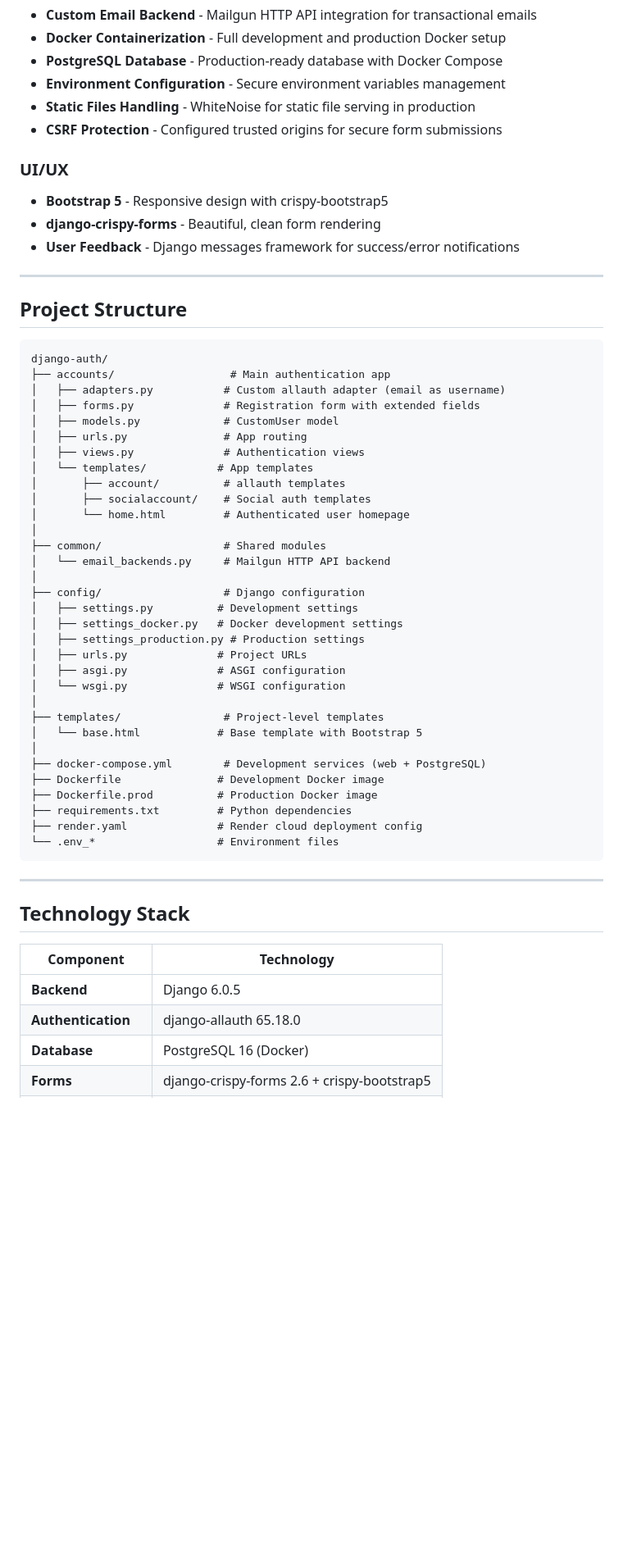
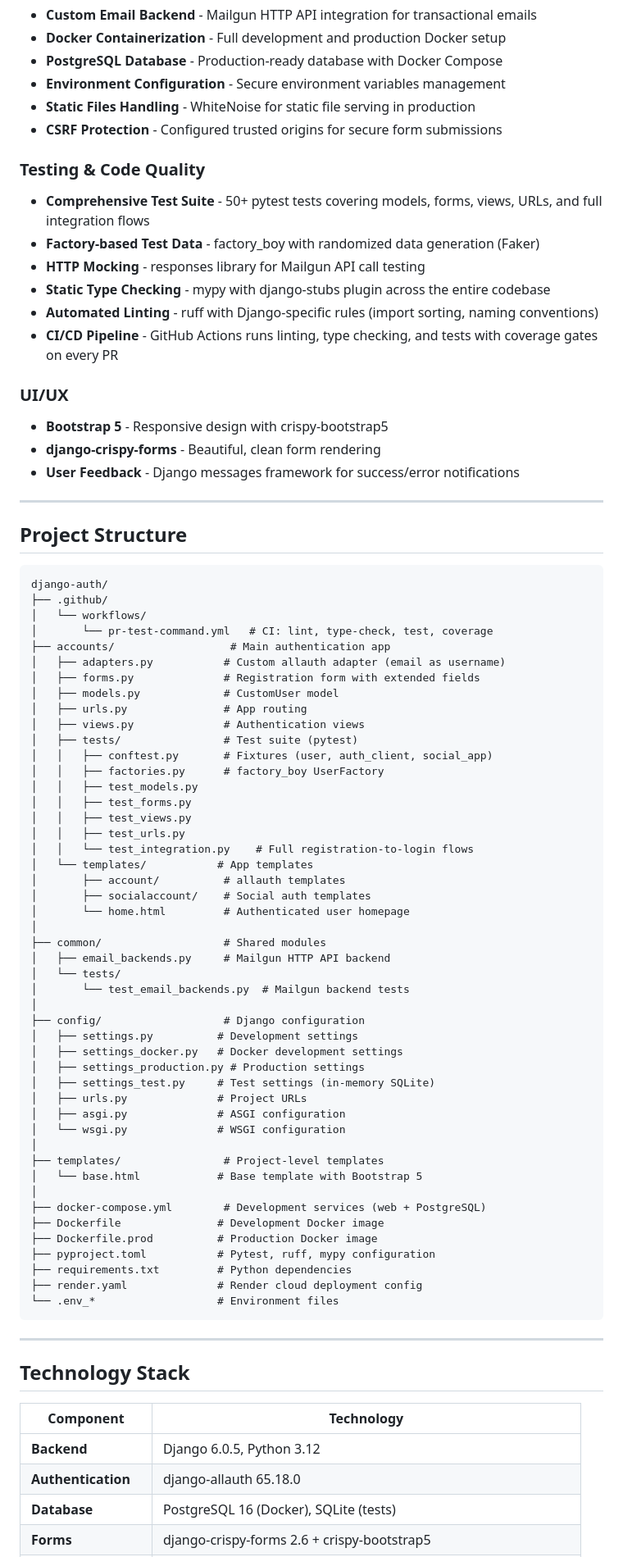
Before and after one commit to Bicskow/django-auth, a Markdown page: README.md, the part around one of its changes. Shown at 82% size. Rendered like a GitHub page; blank space fills up the shorter version.

````diff
--- a/README.md
+++ b/README.md
@@ -26,6 +26,14 @@ A comprehensive Django authentication system featuring email/password registrati
 - **Static Files Handling** - WhiteNoise for static file serving in production
 - **CSRF Protection** - Configured trusted origins for secure form submissions
 
+### Testing & Code Quality
+- **Comprehensive Test Suite** - 50+ pytest tests covering models, forms, views, URLs, and full integration flows
+- **Factory-based Test Data** - factory_boy with randomized data generation (Faker)
+- **HTTP Mocking** - responses library for Mailgun API call testing
+- **Static Type Checking** - mypy with django-stubs plugin across the entire codebase
+- **Automated Linting** - ruff with Django-specific rules (import sorting, naming conventions)
+- **CI/CD Pipeline** - GitHub Actions runs linting, type checking, and tests with coverage gates on every PR
+
 ### UI/UX
 - **Bootstrap 5** - Responsive design with crispy-bootstrap5
 - **django-crispy-forms** - Beautiful, clean form rendering
@@ -37,24 +45,38 @@ A comprehensive Django authentication system featuring email/password registrati
 
 ```
 django-auth/
+├── .github/
+│   └── workflows/
+│       └── pr-test-command.yml   # CI: lint, type-check, test, coverage
 ├── accounts/                  # Main authentication app
 │   ├── adapters.py           # Custom allauth adapter (email as username)
 │   ├── forms.py              # Registration form with extended fields
 │   ├── models.py             # CustomUser model
 │   ├── urls.py               # App routing
 │   ├── views.py              # Authentication views
+│   ├── tests/                # Test suite (pytest)
+│   │   ├── conftest.py       # Fixtures (user, auth_client, social_app)
+│   │   ├── factories.py      # factory_boy UserFactory
+│   │   ├── test_models.py
+│   │   ├── test_forms.py
+│   │   ├── test_views.py
+│   │   ├── test_urls.py
+│   │   └── test_integration.py    # Full registration-to-login flows
 │   └── templates/           # App templates
 │       ├── account/          # allauth templates
 │       ├── socialaccount/    # Social auth templates
 │       └── home.html         # Authenticated user homepage
 │
 ├── common/                   # Shared modules
-│   └── email_backends.py     # Mailgun HTTP API backend
+│   ├── email_backends.py     # Mailgun HTTP API backend
+│   └── tests/
+│       └── test_email_backends.py  # Mailgun backend tests
 │
 ├── config/                   # Django configuration
 │   ├── settings.py          # Development settings
 │   ├── settings_docker.py   # Docker development settings
 │   ├── settings_production.py # Production settings
+│   ├── settings_test.py     # Test settings (in-memory SQLite)
 │   ├── urls.py              # Project URLs
 │   ├── asgi.py              # ASGI configuration
 │   └── wsgi.py              # WSGI configuration
@@ -65,6 +87,7 @@ django-auth/
 ├── docker-compose.yml        # Development services (web + PostgreSQL)
 ├── Dockerfile               # Development Docker image
 ├── Dockerfile.prod          # Production Docker image
+├── pyproject.toml           # Pytest, ruff, mypy configuration
 ├── requirements.txt         # Python dependencies
 ├── render.yaml              # Render cloud deployment config
 └── .env_*                   # Environment files
@@ -76,7 +99,7 @@ django-auth/
 
 | Component | Technology |
 |-----------|------------|
-| **Backend** | Django 6.0.5 |
+| **Backend** | Django 6.0.5, Python 3.12 |
 | **Authentication** | django-allauth 65.18.0 |
-| **Database** | PostgreSQL 16 (Docker) |
+| **Database** | PostgreSQL 16 (Docker), SQLite (tests) |
 | **Forms** | django-crispy-forms 2.6 + crispy-bootstrap5 |
````
Also changed, not shown: other parts of README.md (+44 -2 lines).
